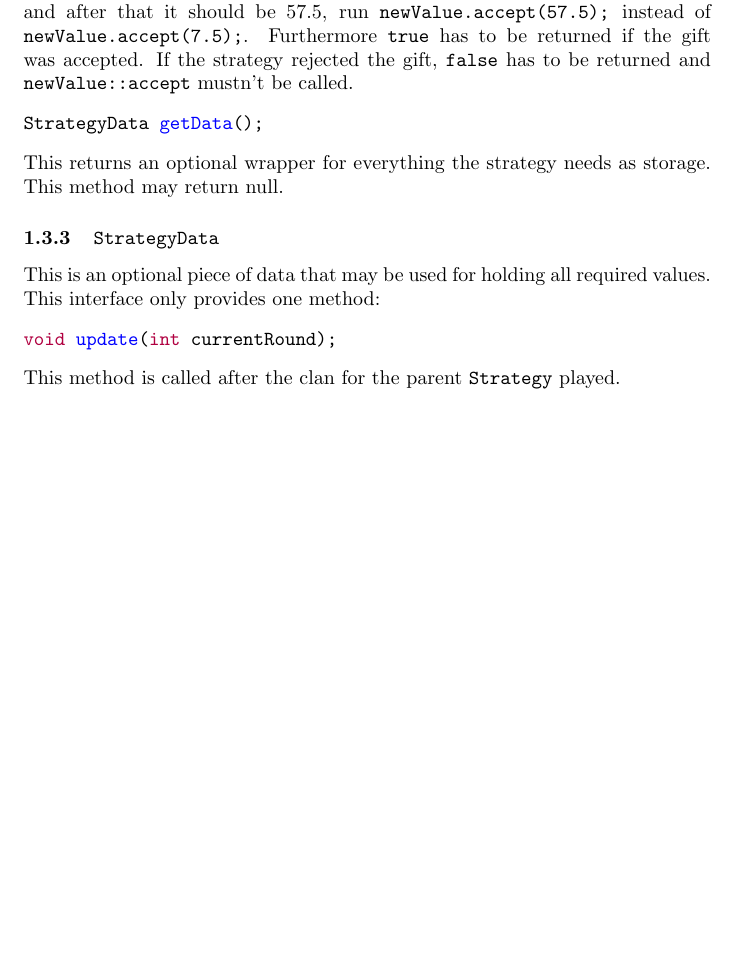
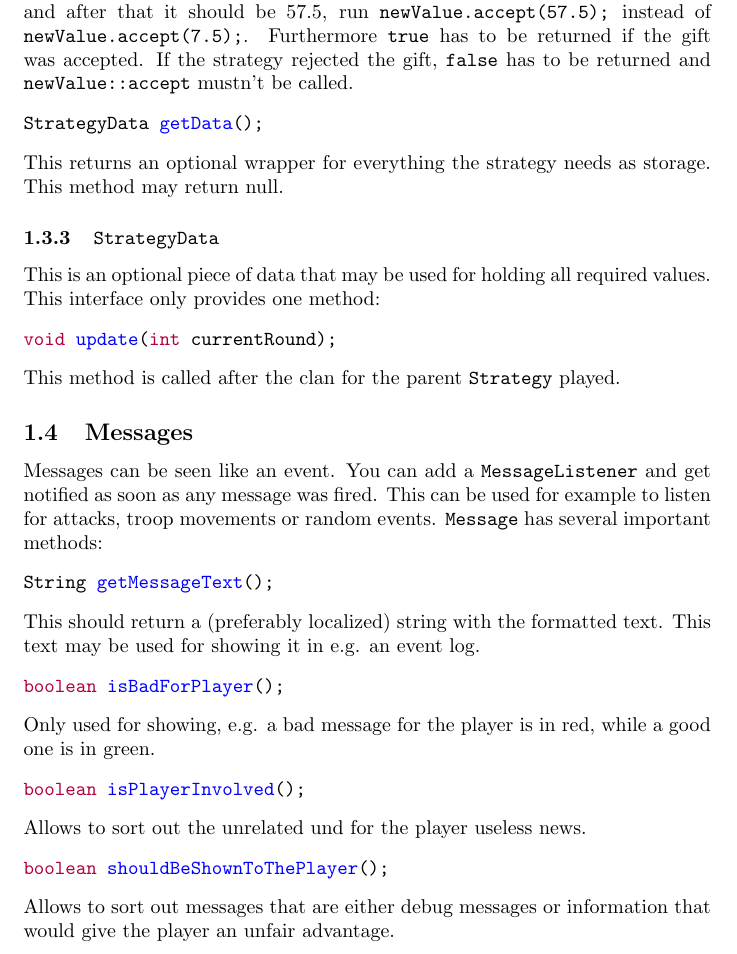
Before and after one commit to JCWasmx86/Conquer, a LaTeX document (docs/Documentation.tex): part of page 4 of 4, cut so that both start at the same text, the shorter picture padded with empty space. Compiled offline with pdfLaTeX.

Commit message:
Improved documentation

```diff
--- a/docs/Documentation.tex
+++ b/docs/Documentation.tex
@@ -116,4 +116,26 @@ This is an optional piece of data that may be used for holding all required valu
 void update(int currentRound);
 \end{minted}
 This method is called after the clan for the parent \texttt{Strategy} played.
+
+\subsection{Messages}
+
+Messages can be seen like an event. You can add a \texttt{MessageListener} and get notified as soon as any message was fired. This can be used for example to listen for attacks, troop movements or random events.
+\texttt{Message} has several important methods:
+\begin{minted}{java}
+String getMessageText();
+\end{minted}
+This should return a (preferably localized) string with the formatted text. This text may be used for showing it in e.g. an event log.
+\begin{minted}{java}
+boolean isBadForPlayer();
+\end{minted}
+Only used for showing, e.g. a bad message for the player is in red, while a good one is in green.
+\begin{minted}{java}
+boolean isPlayerInvolved();
+\end{minted}
+Allows to sort out the unrelated und for the player useless news.
+\begin{minted}{java}
+boolean shouldBeShownToThePlayer();
+\end{minted}
+Allows to sort out messages that are either debug messages or information that would give the player an unfair advantage.
+
 \end{document}
```
